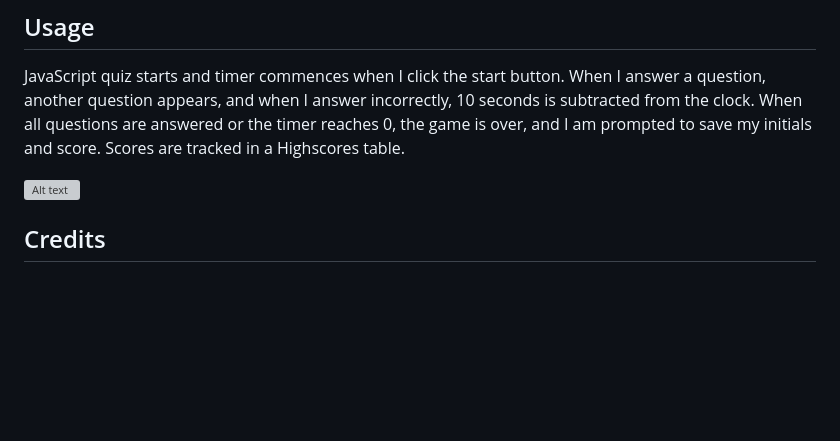
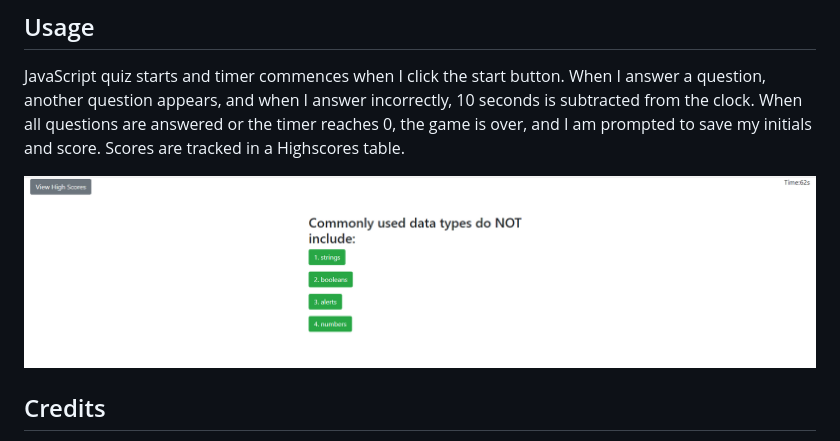
Before and after one commit to AnaCampos171/Project4-Javascript-Quiz, a Markdown page: README.md, the part around the change. Rendered like a GitHub page; pictures changed too: assets/images/Javascript quiz image.png (added); blank space fills up the shorter version; grey boxes are pictures that could not be loaded.

Commit message:
Image added to Readme File

```diff
--- a/README.md
+++ b/README.md
@@ -14,7 +14,7 @@ When I answer a question, another question appears, and when I answer incorrectl
 When all questions are answered or the timer reaches 0, the game is over, and I am prompted to save my initials and score.
 Scores are tracked in a Highscores table.
 
- ![Alt text](assets/images/profilewebpage.png)
+ ![Alt text](assets/images/Javascript%20quiz%20image.png)
 
 ## Credits
 Many Thanks to the UCR Coding Bootcamp Academic team and my wonderful classmates for supporting me through my coding journey!
```
Also changed, not shown: 1 other file.
